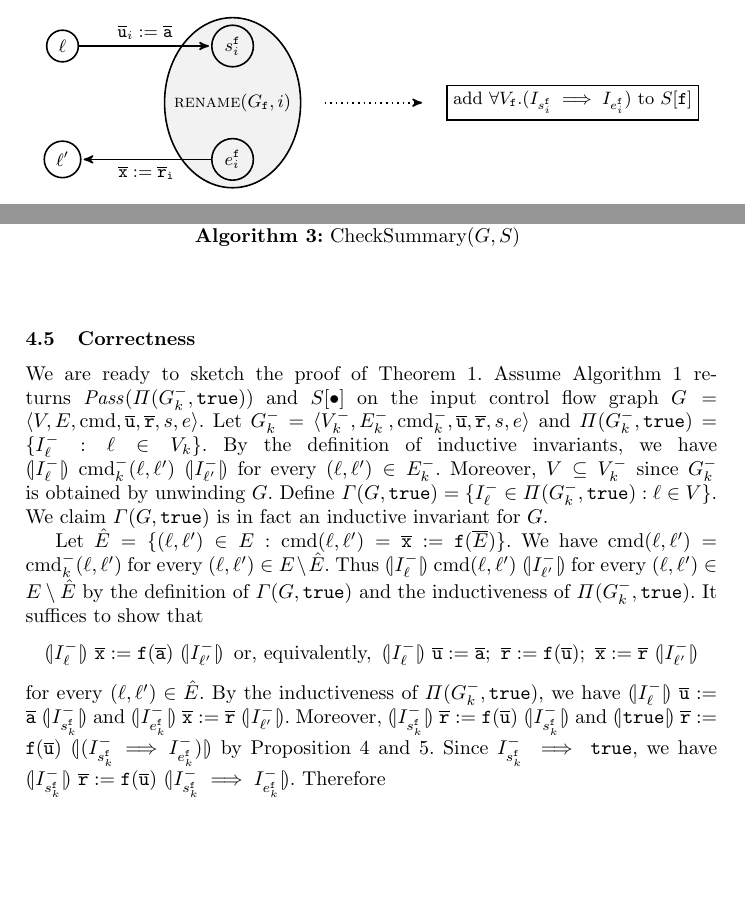
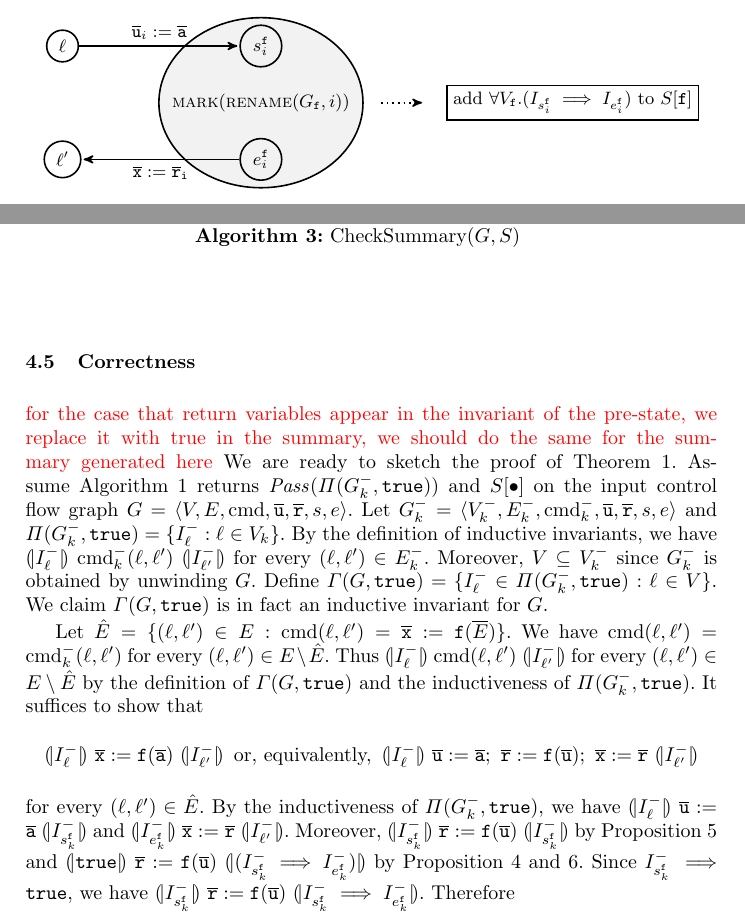
Before and after one commit to fmlab-iis/transformer, a LaTeX paper (draft/draft.tex, which reads draft/correctness.tex, draft/updating-summary.tex): two parts of pages 11 and 13 of 16 before the commit and two parts of pages 11 and 13 of 17 after it, joined at a grey line, cut so that both start at the same text, the shorter picture padded with empty space. Compiled offline with pdfLaTeX.

Commit message:
Some updates from Yu-Fang

```diff
--- a/draft/correctness.tex
+++ b/draft/correctness.tex
@@ -1,3 +1,4 @@
+\todo{for the case that return variables appear in the invariant of the pre-state, we replace it with true in the summary, we should do the same for the summary generated here}
 We are ready to sketch the proof of Theorem~\ref{theorem:soundness}.
 Assume Algorithm~\ref{algorithm:overview} returns $\mathit{Pass} (\Pi
 (G^-_k, \mathtt{true}))$ and $S[\bullet]$ on the input control flow graph $G =
@@ -41,10 +42,12 @@ $\assert{I^-_{e_k^\fun{f}}}\ \overline{\mathtt{x}} :=
 Moreover,
 $\assert{I^-_{s_k^\mathtt{f}}}\
 \mathtt{\overline{r}} := \mathtt{f}
-(\overline{\mathtt{u}})\ \assert{I^-_{s_k^\fun{f}}}$ and
+(\overline{\mathtt{u}})\ \assert{I^-_{s_k^\fun{f}}}$
+by Proposition~\ref{propposition:invariant}
+and
 $\assert{\mathtt{true}}\ \mathtt{\overline{r}} := \mathtt{f}
 (\overline{\mathtt{u}})\ \assert{(I^-_{s_k^\fun{f}} \implies
-  I^-_{e_k^\fun{f}})}$ by Proposition~\ref{propposition:strengthen_postcondition} and \ref{propposition:invariant}.
+  I^-_{e_k^\fun{f}})}$ by Proposition~\ref{propposition:strengthen_postcondition} and \ref{proposition:check_summary}.
 Since $I^-_{s_k^\fun{f}} \implies \mathtt{true}$, we have
 $\assert{I^-_{s_k^\fun{f}}}\
 \mathtt{\overline{r}} := \mathtt{f}
--- a/draft/updating-summary.tex
+++ b/draft/updating-summary.tex
@@ -36,14 +36,14 @@ For each pairs of locations $(\ell,\ell')$ in the set $L_\fun{f}$, if the invari
   \begin{tikzpicture}[->,>=stealth',shorten >=1pt,auto,node
       distance=2cm,thick,node/.style={circle,draw}]
 
-      \draw [fill=gray!10] (3, -1) ellipse (1.2 and 1.5);
-      \node (text) at (3, -1) {$\textsc{rename}(G_\fun{f},i)$};
+      \draw [fill=gray!10] (3.5, -1) ellipse (1.8 and 1.5);
+      \node (text) at (3.5, -1) {$\textsc{mark}(\textsc{rename}(G_\fun{f},i))$};
       \node[node] (00) at (0, 0)  {$\ell$};
       \node[node] (01) at (0, -2) {$\ell'$};
-      \node[node] (10) at (3, 0)  {$s_i^\fun{f}$};
-      \node[node] (11) at (3, -2) {$e_i^\fun{f}$};
+      \node[node] (10) at (3.5, 0)  {$s_i^\fun{f}$};
+      \node[node] (11) at (3.5, -2) {$e_i^\fun{f}$};
 
-      \node (arrow_s) at (4.5, -1) {};
+      \node (arrow_s) at (5.5, -1) {};
       \node (arrow_e) at (6.5, -1) {};
 
       \node[rectangle,text centered,draw] (text) at (9, -1)
```
Also changed, not shown: draft/property-proving.tex (+4 -3 lines).
